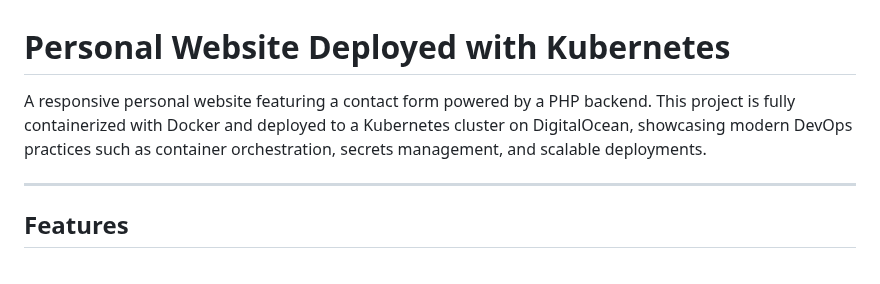
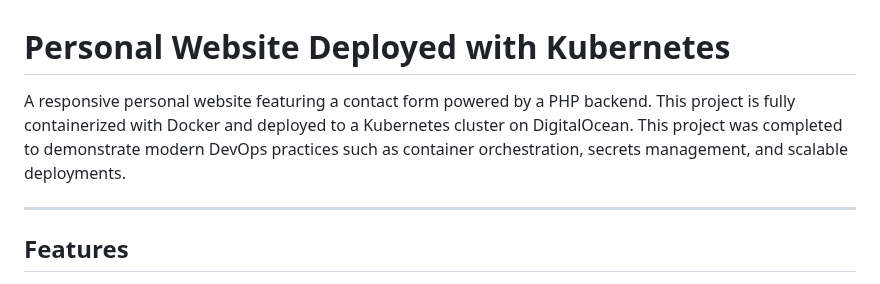
Before and after one commit to rileylitchfield/current-portfolio, a Markdown page: README.md, the part around the change. Rendered like a GitHub page.

```diff
--- a/README.md
+++ b/README.md
@@ -1,6 +1,6 @@
 # Personal Website Deployed with Kubernetes
 
-A responsive personal website featuring a contact form powered by a PHP backend. This project is fully containerized with Docker and deployed to a Kubernetes cluster on DigitalOcean, showcasing modern DevOps practices such as container orchestration, secrets management, and scalable deployments.
+A responsive personal website featuring a contact form powered by a PHP backend. This project is fully containerized with Docker and deployed to a Kubernetes cluster on DigitalOcean. This project was completed to demonstrate modern DevOps practices such as container orchestration, secrets management, and scalable deployments.
 
 ---
 
```
